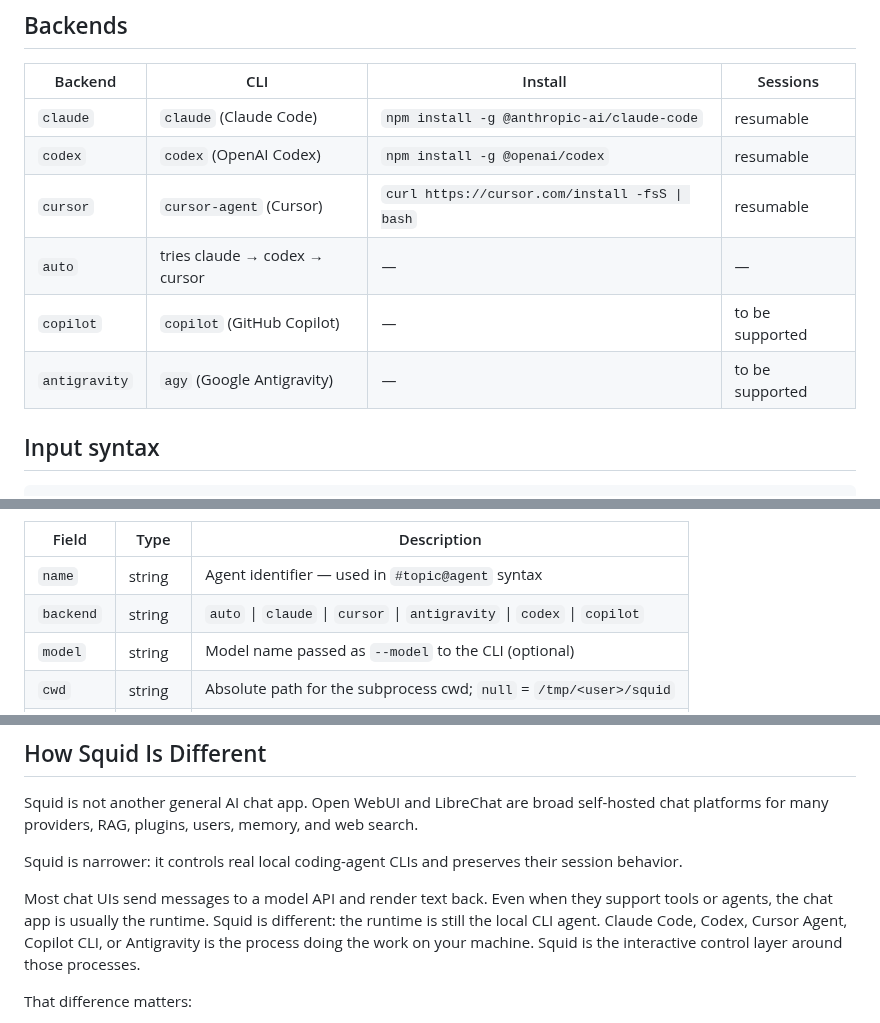
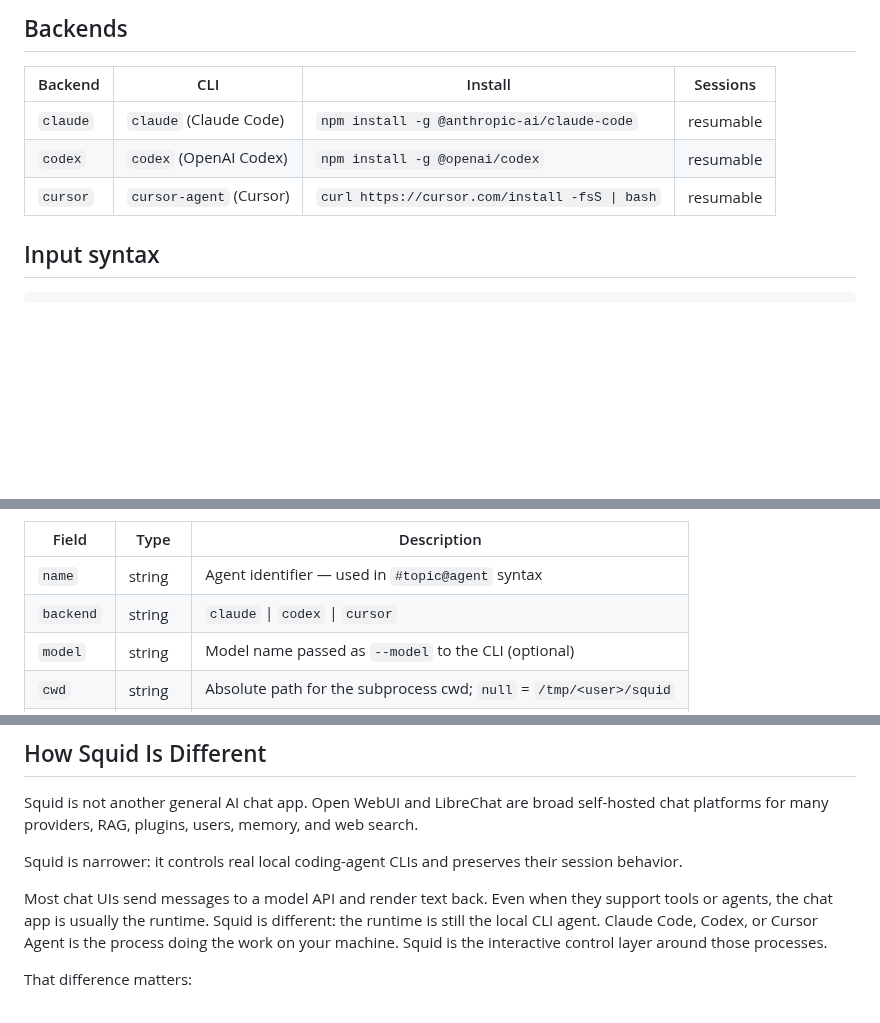
Before and after one commit to agent-squid/squid, a Markdown page: README.md, 3 parts joined by grey strips. Drawn GitHub-style; blank space fills up the shorter version.

Commit message:
Remove auto, copilot, and antigravity backends from README
Co-Authored-By: Claude Sonnet 4.6 <noreply@anthropic.com>

```diff
--- a/README.md
+++ b/README.md
@@ -102,9 +102,6 @@ To stop without restarting: `bin/stop.sh`
 | `claude`      | `claude` (Claude Code)                           | `npm install -g @anthropic-ai/claude-code`     | resumable     |
 | `codex`       | `codex` (OpenAI Codex)                           | `npm install -g @openai/codex`                 | resumable     |
 | `cursor`      | `cursor-agent` (Cursor)                          | `curl https://cursor.com/install -fsS \| bash` | resumable     |
-| `auto`        | tries claude → codex → cursor                   | —                                              | —             |
-| `copilot`     | `copilot` (GitHub Copilot)                       | —                                              | to be supported |
-| `antigravity` | `agy` (Google Antigravity)                       | —                                              | to be supported |
 
 ## Input syntax
 
@@ -139,7 +136,7 @@ curl -X POST http://127.0.0.1:8000/config/agents \
 | Field     | Type    | Description                                                                      |
 |-----------|---------|----------------------------------------------------------------------------------|
 | `name`    | string  | Agent identifier — used in `#topic@agent` syntax                                 |
-| `backend` | string  | `auto` \| `claude` \| `cursor` \| `antigravity` \| `codex` \| `copilot` |
+| `backend` | string  | `claude` \| `codex` \| `cursor` |
 | `model`   | string  | Model name passed as `--model` to the CLI (optional)                             |
 | `cwd`     | string  | Absolute path for the subprocess cwd; `null` = `/tmp/<user>/squid`              |
 | `timeout` | integer | Response timeout in seconds; overrides the global 1800 s default                 |
@@ -251,7 +248,7 @@ Squid is not another general AI chat app. Open WebUI and LibreChat are broad sel
 
 Squid is narrower: it controls real local coding-agent CLIs and preserves their session behavior.
 
-Most chat UIs send messages to a model API and render text back. Even when they support tools or agents, the chat app is usually the runtime. Squid is different: the runtime is still the local CLI agent. Claude Code, Codex, Cursor Agent, Copilot CLI, or Antigravity is the process doing the work on your machine. Squid is the interactive control layer around those processes.
+Most chat UIs send messages to a model API and render text back. Even when they support tools or agents, the chat app is usually the runtime. Squid is different: the runtime is still the local CLI agent. Claude Code, Codex, or Cursor Agent is the process doing the work on your machine. Squid is the interactive control layer around those processes.
 
 That difference matters:
 
```
Also changed, not shown: other parts of README.md (+1 -1 lines).
